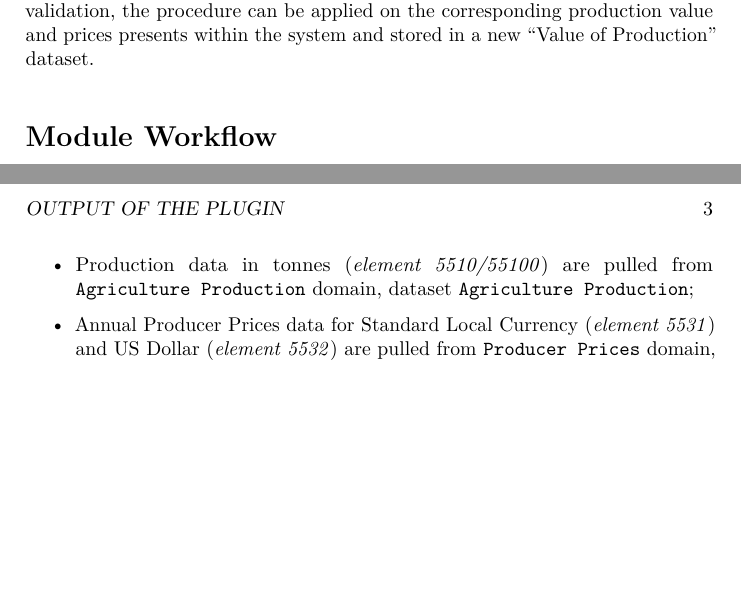
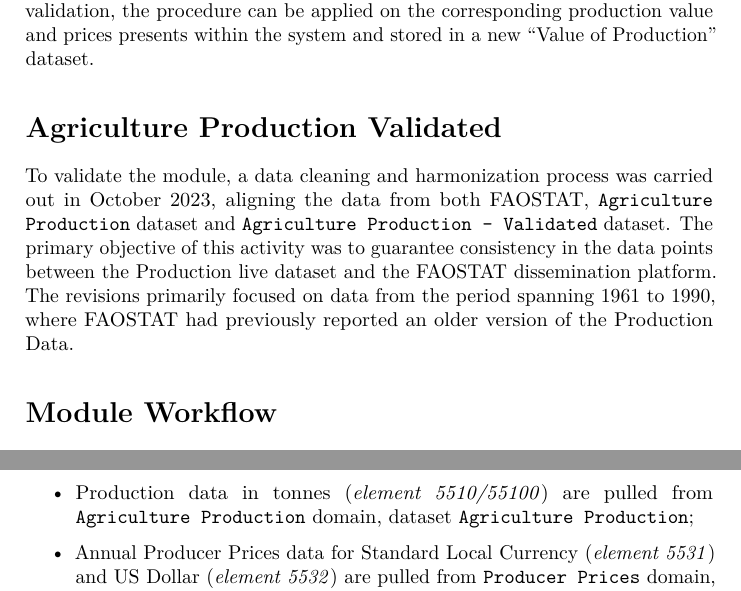
Before and after one commit to SWS-Methodology/faoswsValueOfAgriculturalProductionDocumentation, an R Markdown document (index.Rmd): two parts of pages 3 and 5 of 6, joined at a grey line, cut so that both start at the same text, the shorter picture padded with empty space. Rendered offline with R 4.5, knitr and Pandoc, then LaTeX, with nearby package versions; drawn as R Markdown's standard PDF in place of the format the file asks for.

Commit message:
FAOSTAT - AP Validated cleaning 10/2023

```diff
--- a/index.Rmd
+++ b/index.Rmd
@@ -21,6 +21,10 @@
 The aim of this module is to calculate the Value of Agriculture production within the Statistical Working System (SWS). The implementation of the procedure needs to be validated by matching the results disseminated by FAO until now. \
 In order to perform the validation, disseminated data needs to be available within SWS in the corresponding dataset of _Dissiminated Dataset_ Domain.
 After the validation, the procedure can be applied on the corresponding production value and prices presents within the system and stored in a new "Value of Production" dataset.
+
+## Agriculture Production Validated
+
+To validate the module, a data cleaning and harmonization process was carried out in October 2023, aligning the data from both FAOSTAT, `Agriculture Production` dataset and `Agriculture Production - Validated` dataset. The primary objective of this activity was to guarantee consistency in the data points between the Production live dataset and the FAOSTAT dissemination platform. The revisions primarily focused on data from the period spanning 1961 to 1990, where FAOSTAT had previously reported an older version of the Production Data.
 
 ## Module Workflow
 
```
Also changed, not shown: docs/reference-keys.txt, docs/search_index.json, 3 other files.
